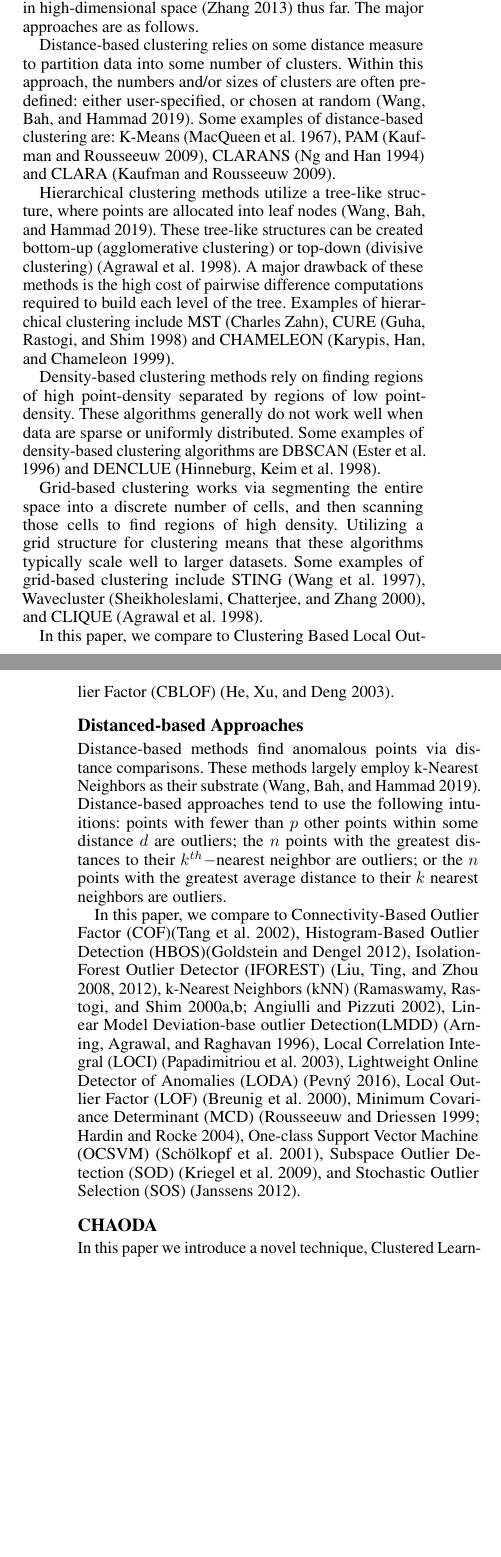
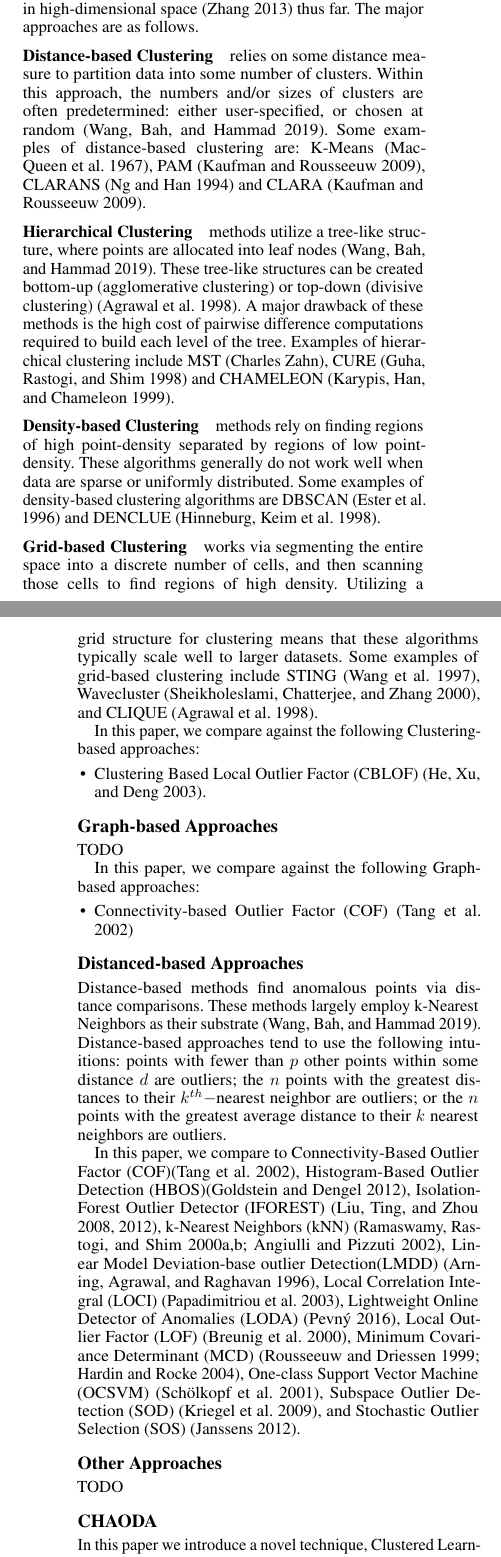
Before and after one commit to URI-ABD/chaoda-paper, a LaTeX paper (paper.tex, which reads sections/1-introduction.tex): two parts of the columns of pages 1 and 2 of 8, joined at a grey line, cut so that both start at the same text, the shorter picture padded with empty space. Compiled offline with pdfLaTeX.

Commit message:
reworking intro

```diff
--- a/sections/1-introduction.tex
+++ b/sections/1-introduction.tex
@@ -17 +13,0 @@ novel, previously-unseen instances of data;
-normal behavior evolving into abnormal behavior;
@@ -31,15 +34,19 @@ There have been few advancements in clustering techniques over the past decade~\
 This may be explained by the poor performance of clustering in high-dimensional space~\cite{zhang2013advancements} thus far.
 The major approaches are as follows.
 
-Distance-based clustering relies on some distance measure to partition data into some number of clusters.
-Within this approach, the numbers and/or sizes of clusters are often predefined: either user-specified, or chosen at random~\cite{wang2019progress}.
+\subsubsection{Distance-based Clustering}
+\label{subsubsec:introduction:clustering-based-approaches:distance-based-clustering}
+relies on some distance measure to partition data into some number of clusters.
+Within this approach, the numbers and/or sizes of clusters are often predetermined: either user-specified, or chosen at random~\cite{wang2019progress}.
 Some examples of distance-based clustering are:
 K-Means~\cite{macqueen1967some},
 PAM~\cite{kaufman2009finding},
 CLARANS~\cite{ng1994efficient} and
 CLARA~\cite{kaufman2009finding}.
 
-Hierarchical clustering methods utilize a tree-like structure, where points are allocated into leaf nodes~\cite{wang2019progress}.
+\subsubsection{Hierarchical Clustering}
+\label{subsubsec:introduction:clustering-based-approaches:hierarchical-clustering}
+methods utilize a tree-like structure, where points are allocated into leaf nodes~\cite{wang2019progress}.
 These tree-like structures can be created bottom-up (agglomerative clustering) or top-down (divisive clustering)~\cite{agrawal1998automatic}.
 A major drawback of these methods is the high cost of pairwise difference computations required to build each level of the tree.
 Examples of hierarchical clustering include
@@ -47,20 +54,38 @@ MST~\cite{charles_zahn_graph_1971},
 CURE~\cite{guha1998cure} and
 CHAMELEON~\cite{karypis1999hierarchical}.
 
-Density-based clustering methods rely on finding regions of high point-density separated by regions of low point-density.
+\subsubsection{Density-based Clustering}
+\label{subsubsec:introduction:clustering-based-approaches:density-based-clustering}
+methods rely on finding regions of high point-density separated by regions of low point-density.
 These algorithms generally do not work well when data are sparse or uniformly distributed.
 Some examples of density-based clustering algorithms are
 DBSCAN~\cite{ester1996density} and
 DENCLUE~\cite{hinneburg1998efficient}.
 
-Grid-based clustering works via segmenting the entire space into a discrete number of cells, and then scanning those cells to find regions of high density.
+\subsubsection{Grid-based Clustering}
+\label{subsubsec:introduction:clustering-based-approaches:grid-based-clustering}
+works via segmenting the entire space into a discrete number of cells, and then scanning those cells to find regions of high density.
 Utilizing a grid structure for clustering means that these algorithms typically scale well to larger datasets.
 Some examples of grid-based clustering include
 STING~\cite{wang1997sting},
 Wavecluster~\cite{sheikholeslami2000wavecluster}, and
 CLIQUE~\cite{agrawal1998automatic}.
 
-In this paper, we compare to Clustering Based Local Outlier Factor (CBLOF)~\cite{he2003cblof}.
+In this paper, we compare against the following Clustering-based approaches:
+\begin{itemize}
+    \item Clustering Based Local Outlier Factor (CBLOF)~\cite{he2003cblof}.
+\end{itemize}
+
+
+\subsection{Graph-based Approaches}
+\label{subsec:introduction:graph-based-approaches}
+
+TODO
+
+In this paper, we compare against the following Graph-based approaches:
+\begin{itemize}
+    \item Connectivity-based Outlier Factor (COF)~\cite{tang2002cof}
+\end{itemize}
 
 
 \subsection{Distanced-based Approaches}
@@ -75,8 +100,15 @@ or the $n$ points with the greatest average distance to their $k$ nearest neighb
 
 In this paper, we compare to Connectivity-Based Outlier Factor (COF)\cite{tang2002cof}, Histogram-Based Outlier Detection (HBOS)\cite{goldstein2012hbos}, Isolation-Forest Outlier Detector (IFOREST)~\cite{tony2008iforest,tony2012iforest}, k-Nearest Neighbors (kNN)~\cite{ramaswamy2000efficient, sridhar2000knn, fabrizio2002knn}, Linear Model Deviation-base outlier Detection(LMDD)~\cite{arning1996lmdd}, Local Correlation Integral (LOCI)~\cite{papadimitriou2003loci}, Lightweight Online Detector of Anomalies (LODA)~\cite{pevny2016loda}, Local Outlier Factor (LOF)~\cite{breunig2000lof}, Minimum Covariance Determinant (MCD)~\cite{rousseeuw1999mcd,hardin2004mcd}, One-class Support Vector Machine (OCSVM)~\cite{sholkopf2001ocsvm}, Subspace Outlier Detection (SOD)~\cite{kriegel2009sod}, and Stochastic Outlier Selection (SOS)~\cite{janssens2012sos}.
 
+
+\subsection{Other Approaches}
+\label{subsec:introduction:oyher-appraoches}
+
+TODO
+
+
 \subsection{CHAODA}
-\label{subsec:related-works:chaoda}
+\label{subsec:introduction:chaoda}
 
 In this paper we introduce a novel technique, Clustered Learning of Approximate Manifolds (CLAM).
 This approach uses divisive hierarchical clustering to learn a manifold in a Banach space~\cite{banach1929fonctionnelles} defined by a distance metric.
```
Also changed, not shown: sections/1-introduction.tex (18 more changed lines).
